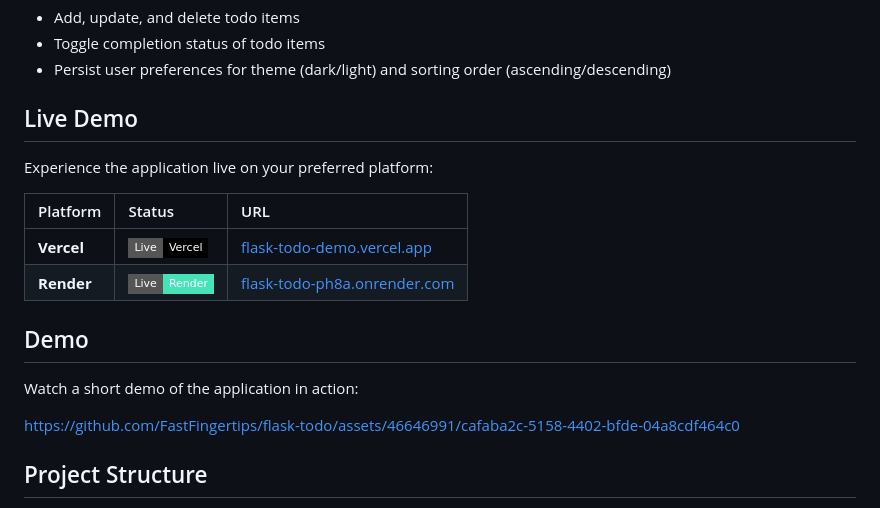
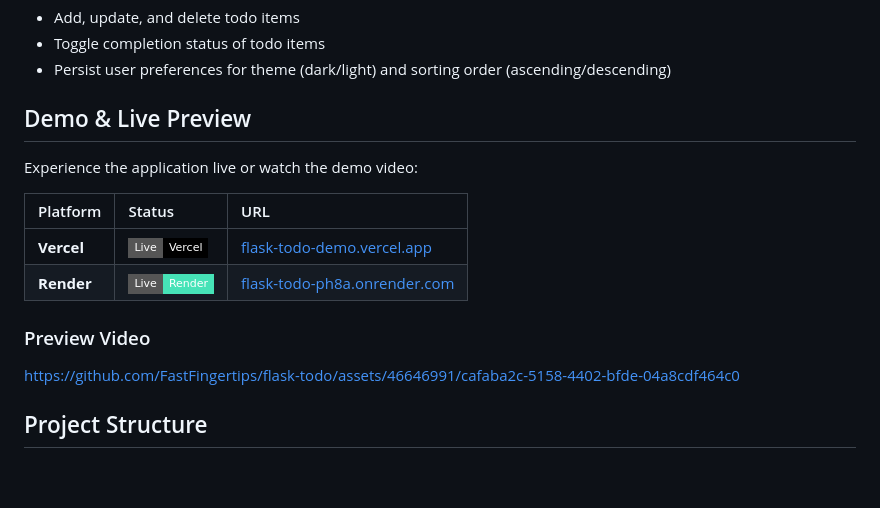
Before and after one commit to fastfingertips/flask-todo, a Markdown page: README.md, the part around the change. Drawn GitHub-style; badges without logos; blank space fills up the shorter version.

Commit message:
docs: combine live demo and preview video sections

```diff
--- a/README.md
+++ b/README.md
@@ -13,18 +13,16 @@ This is a simple Todo application built with Flask, demonstrating the use of Fla
 - Toggle completion status of todo items
 - Persist user preferences for theme (dark/light) and sorting order (ascending/descending)
 
-## Live Demo
+## Demo & Live Preview
 
-Experience the application live on your preferred platform:
+Experience the application live or watch the demo video:
 
 | Platform | Status | URL |
 | :--- | :--- | :--- |
 | **Vercel** | [![Vercel Status](https://img.shields.io/badge/Live-Vercel-000000?style=flat-square&logo=vercel)](https://flask-todo-demo.vercel.app) | [flask-todo-demo.vercel.app](https://flask-todo-demo.vercel.app) |
 | **Render** | [![Render Status](https://img.shields.io/badge/Live-Render-46E3B7?style=flat-square&logo=render)](https://flask-todo-ph8a.onrender.com) | [flask-todo-ph8a.onrender.com](https://flask-todo-ph8a.onrender.com) |
 
-## Demo
-
-Watch a short demo of the application in action:
+### Preview Video
 
 https://github.com/FastFingertips/flask-todo/assets/46646991/cafaba2c-5158-4402-bfde-04a8cdf464c0
 
```
